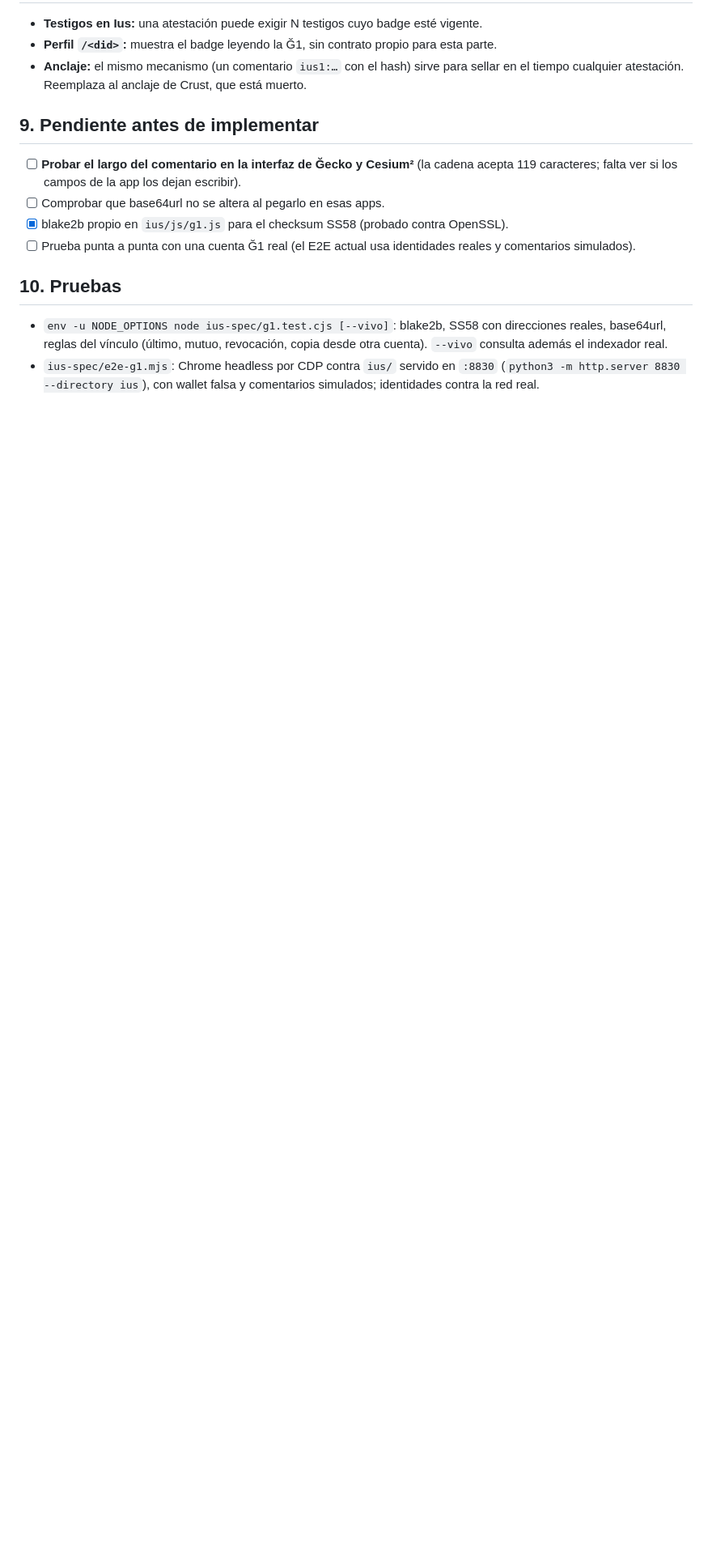
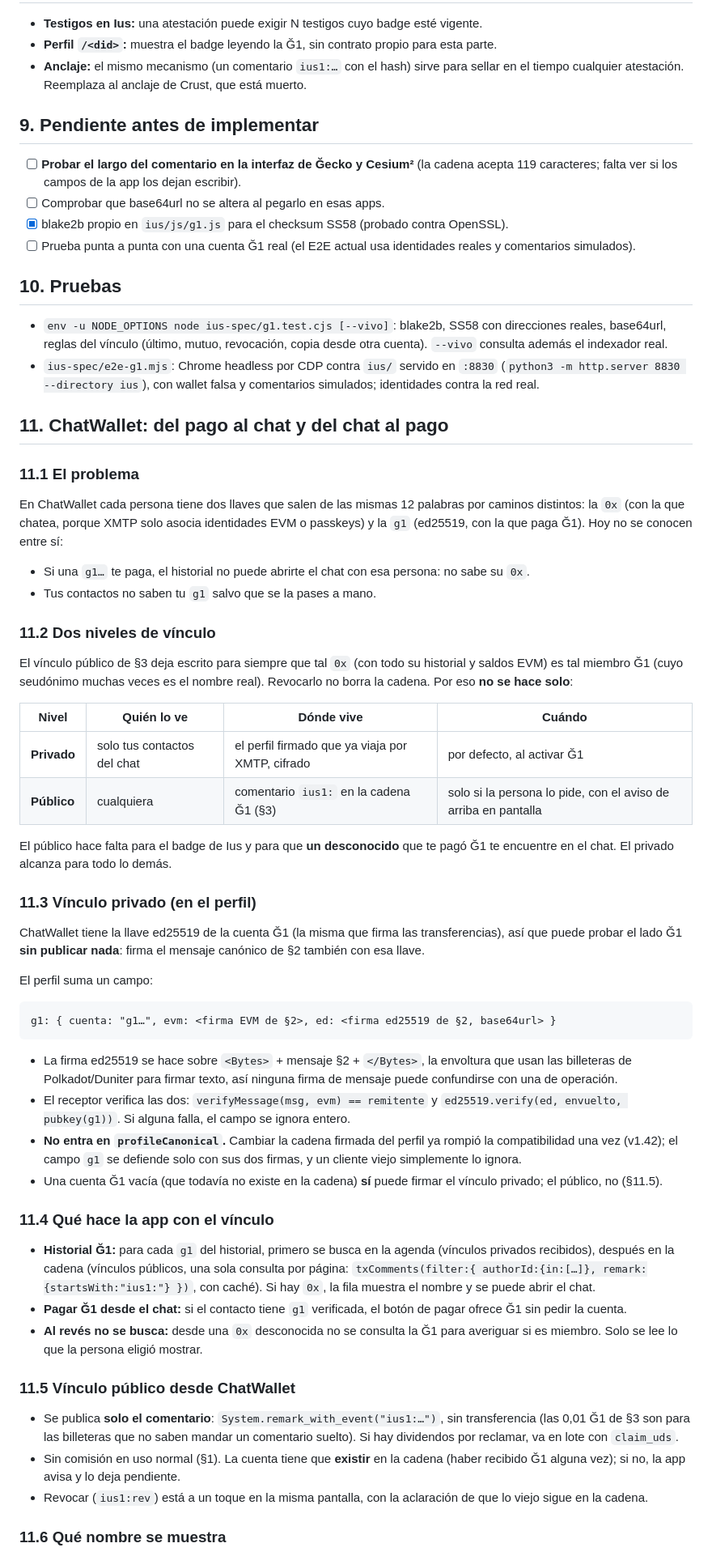
Before and after one commit to energiasonora/chatWallet, a Markdown page: ius-spec/vinculo-g1.md, the part around one of its changes. Shown at 81% size. Drawn GitHub-style; blank space fills up the shorter version.

Commit message:
Vínculo Ğ1: sección ChatWallet (vínculo privado en el perfil con firma ed25519, público solo a pedido, sin transferencia; nombres por qué tan comprobables son; hash desde el comentario)

````diff
--- a/ius-spec/vinculo-g1.md
+++ b/ius-spec/vinculo-g1.md
@@ -109,3 +109,53 @@ Endpoints probados el 25/9/2026: `https://squid.g1.brussels.ovh/v1/graphql` ✔.
 
 - `env -u NODE_OPTIONS node ius-spec/g1.test.cjs [--vivo]`: blake2b, SS58 con direcciones reales, base64url, reglas del vínculo (último, mutuo, revocación, copia desde otra cuenta). `--vivo` consulta además el indexador real.
 - `ius-spec/e2e-g1.mjs`: Chrome headless por CDP contra `ius/` servido en `:8830` (`python3 -m http.server 8830 --directory ius`), con wallet falsa y comentarios simulados; identidades contra la red real.
+
+## 11. ChatWallet: del pago al chat y del chat al pago
+
+### 11.1 El problema
+
+En ChatWallet cada persona tiene dos llaves que salen de las mismas 12 palabras por caminos distintos: la `0x` (con la que chatea, porque XMTP solo asocia identidades EVM o passkeys) y la `g1` (ed25519, con la que paga Ğ1). Hoy no se conocen entre sí:
+
+- Si una `g1…` te paga, el historial no puede abrirte el chat con esa persona: no sabe su `0x`.
+- Tus contactos no saben tu `g1` salvo que se la pases a mano.
+
+### 11.2 Dos niveles de vínculo
+
+El vínculo público de §3 deja escrito para siempre que tal `0x` (con todo su historial y saldos EVM) es tal miembro Ğ1 (cuyo seudónimo muchas veces es el nombre real). Revocarlo no borra la cadena. Por eso **no se hace solo**:
+
+| Nivel | Quién lo ve | Dónde vive | Cuándo |
+|---|---|---|---|
+| **Privado** | solo tus contactos del chat | el perfil firmado que ya viaja por XMTP, cifrado | por defecto, al activar Ğ1 |
+| **Público** | cualquiera | comentario `ius1:` en la cadena Ğ1 (§3) | solo si la persona lo pide, con el aviso de arriba en pantalla |
+
+El público hace falta para el badge de Ius y para que **un desconocido** que te pagó Ğ1 te encuentre en el chat. El privado alcanza para todo lo demás.
+
+### 11.3 Vínculo privado (en el perfil)
+
+ChatWallet tiene la llave ed25519 de la cuenta Ğ1 (la misma que firma las transferencias), así que puede probar el lado Ğ1 **sin publicar nada**: firma el mensaje canónico de §2 también con esa llave.
+
+El perfil suma un campo:
+
+```
+g1: { cuenta: "g1…", evm: <firma EVM de §2>, ed: <firma ed25519 de §2, base64url> }
+```
+
+- La firma ed25519 se hace sobre `<Bytes>` + mensaje §2 + `</Bytes>`, la envoltura que usan las billeteras de Polkadot/Duniter para firmar texto, así ninguna firma de mensaje puede confundirse con una de operación.
+- El receptor verifica las dos: `verifyMessage(msg, evm) == remitente` y `ed25519.verify(ed, envuelto, pubkey(g1))`. Si alguna falla, el campo se ignora entero.
+- **No entra en `profileCanonical`.** Cambiar la cadena firmada del perfil ya rompió la compatibilidad una vez (v1.42); el campo `g1` se defiende solo con sus dos firmas, y un cliente viejo simplemente lo ignora.
+- Una cuenta Ğ1 vacía (que todavía no existe en la cadena) **sí** puede firmar el vínculo privado; el público, no (§11.5).
+
+### 11.4 Qué hace la app con el vínculo
+
+- **Historial Ğ1:** para cada `g1` del historial, primero se busca en la agenda (vínculos privados recibidos), después en la cadena (vínculos públicos, una sola consulta por página: `txComments(filter:{ authorId:{in:[…]}, remark:{startsWith:"ius1:"} })`, con caché). Si hay `0x`, la fila muestra el nombre y se puede abrir el chat.
+- **Pagar Ğ1 desde el chat:** si el contacto tiene `g1` verificada, el botón de pagar ofrece Ğ1 sin pedir la cuenta.
+- **Al revés no se busca:** desde una `0x` desconocida no se consulta la Ğ1 para averiguar si es miembro. Solo se lee lo que la persona eligió mostrar.
+
+### 11.5 Vínculo público desde ChatWallet
+
+- Se publica **solo el comentario**: `System.remark_with_event("ius1:…")`, sin transferencia (las 0,01 Ğ1 de §3 son para las billeteras que no saben mandar un comentario suelto). Si hay dividendos por reclamar, va en lote con `claim_uds`.
+- Sin comisión en uso normal (§1). La cuenta tiene que **existir** en la cadena (haber recibido Ğ1 alguna vez); si no, la app avisa y lo deja pendiente.
+- Revocar (`ius1:rev`) está a un toque en la misma pantalla, con la aclaración de que lo viejo sigue en la cadena.
+
+### 11.6 Qué nombre se muestra
+
````
Also changed, not shown: other parts of ius-spec/vinculo-g1.md (+18 -3 lines).
